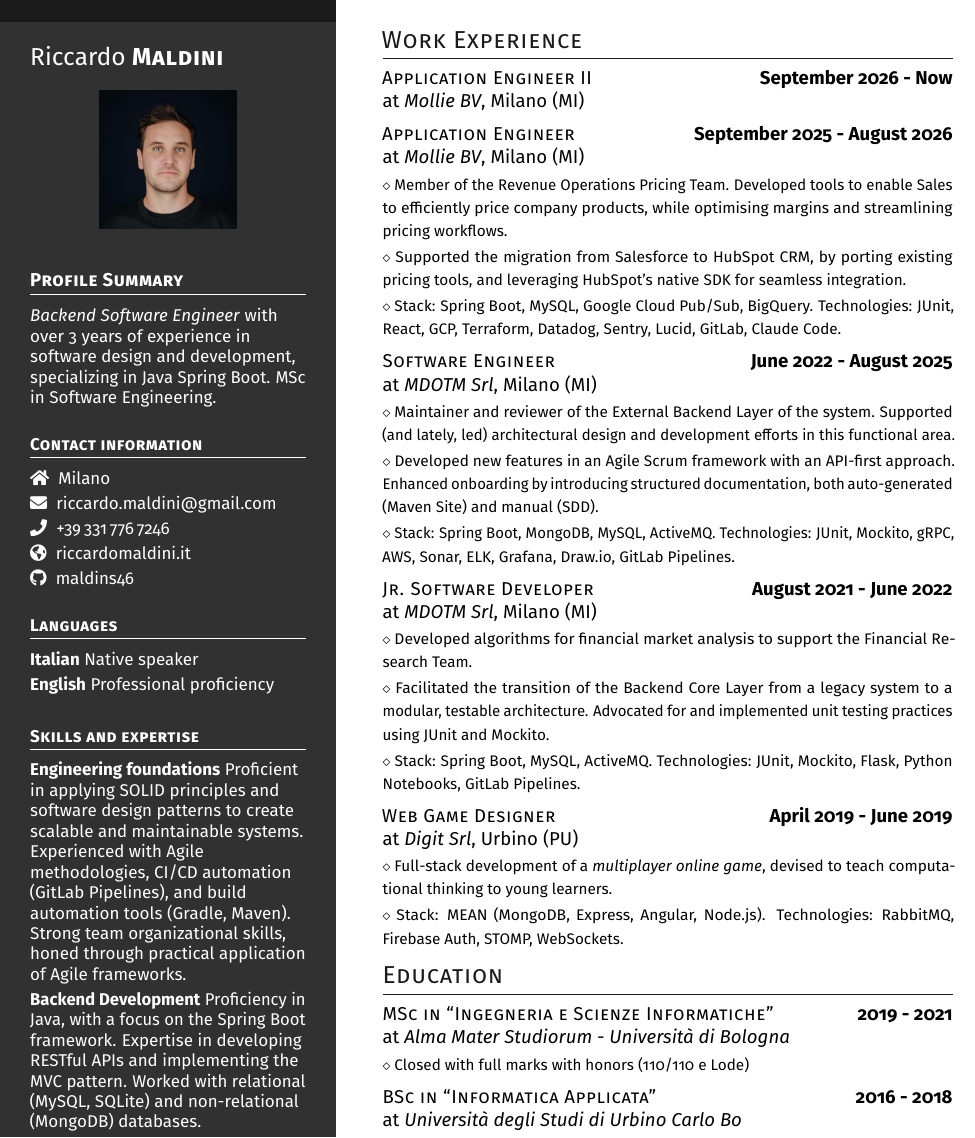
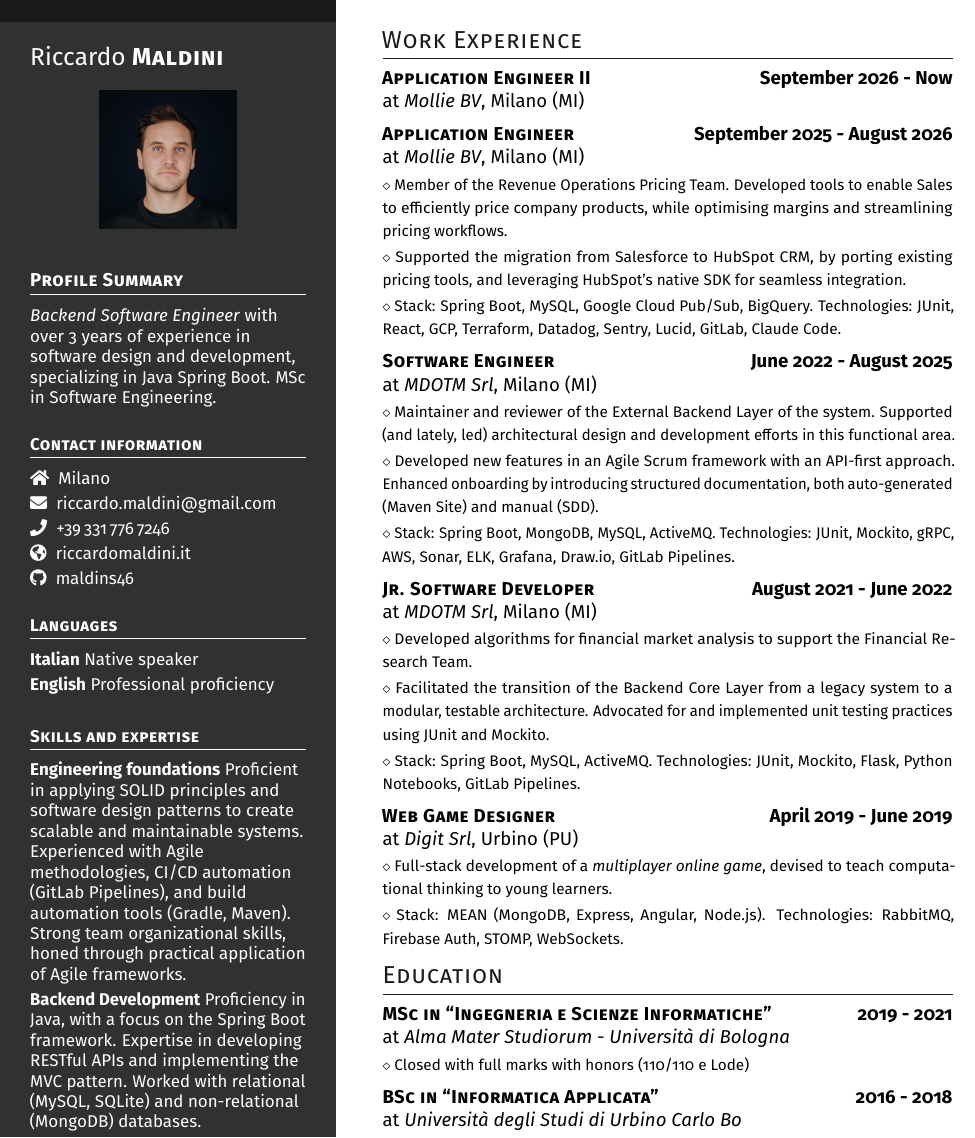
Before and after one commit to maldins46/MaldiniCV, a LaTeX CV (src/cv-maldini.tex): part of the page, cut so that both start at the same text. Compiled offline with pdfLaTeX.

Commit message:
Bold work-experience and education titles for readability
Co-Authored-By: Claude Sonnet 5 <noreply@anthropic.com>

```diff
--- a/src/cv-maldini.tex
+++ b/src/cv-maldini.tex
@@ -120,12 +120,12 @@ Proficient in applying SOLID principles and software design patterns to create s
 \headright{Work Experience}
 
 
-\textsc{Application Engineer II}
+\textbf{\textsc{Application Engineer II}}
 \dates{September 2026 - Now}\\
 at \textit{Mollie BV}, Milano (MI)
 \is
 
-\textsc{Application Engineer}
+\textbf{\textsc{Application Engineer}}
 \dates{September 2025 - August 2026}\\
 at \textit{Mollie BV}, Milano (MI)
 
@@ -135,7 +135,7 @@ at \textit{Mollie BV}, Milano (MI)
 
 \smaller{Stack: Spring Boot, MySQL, Google Cloud Pub/Sub, BigQuery. Technologies: JUnit, React, GCP, Terraform, Datadog, Sentry, Lucid, GitLab, Claude Code.}\is
 
-\textsc{Software Engineer}
+\textbf{\textsc{Software Engineer}}
 \dates{June 2022 - August 2025}\\
 at \textit{MDOTM Srl}, Milano (MI)
 
@@ -145,7 +145,7 @@ at \textit{MDOTM Srl}, Milano (MI)
 
 \smaller{Stack: Spring Boot, MongoDB, MySQL, ActiveMQ. Technologies: JUnit, Mockito, gRPC, AWS, Sonar, ELK, Grafana, Draw.io, GitLab Pipelines.}\is
 
-\textsc{Jr. Software Developer}
+\textbf{\textsc{Jr. Software Developer}}
 \dates{August 2021 - June 2022}\\
 at \textit{MDOTM Srl}, Milano (MI)
 
@@ -156,7 +156,7 @@ at \textit{MDOTM Srl}, Milano (MI)
 \smaller{Stack: Spring Boot, MySQL, ActiveMQ. Technologies: JUnit, Mockito, Flask, Python Notebooks, GitLab Pipelines.}\is
 
 
-\textsc{Web Game Designer}
+\textbf{\textsc{Web Game Designer}}
 \dates{April 2019 - June 2019}\\
 at \textit{Digit Srl}, Urbino (PU)
 
@@ -166,12 +166,12 @@ at \textit{Digit Srl}, Urbino (PU)
 
 \headright{Education}
 
-\textsc{MSc in “Ingegneria e Scienze Informatiche”}\dates{2019 - 2021}\\
+\textbf{\textsc{MSc in “Ingegneria e Scienze Informatiche”}}\dates{2019 - 2021}\\
 at \textit{Alma Mater Studiorum - Università di Bologna}\\[0.4ex]
 \smaller{Closed with full marks with honors (110/110 e Lode)}\is
 
 
-\textsc{BSc in “Informatica Applicata”}\dates{2016 - 2018}\\
+\textbf{\textsc{BSc in “Informatica Applicata”}}\dates{2016 - 2018}\\
 at \textit{Università degli Studi di Urbino Carlo Bo} \\[0.4ex]
 \smaller{Closed with full marks with honors (110/110 e Lode)}
 
```
